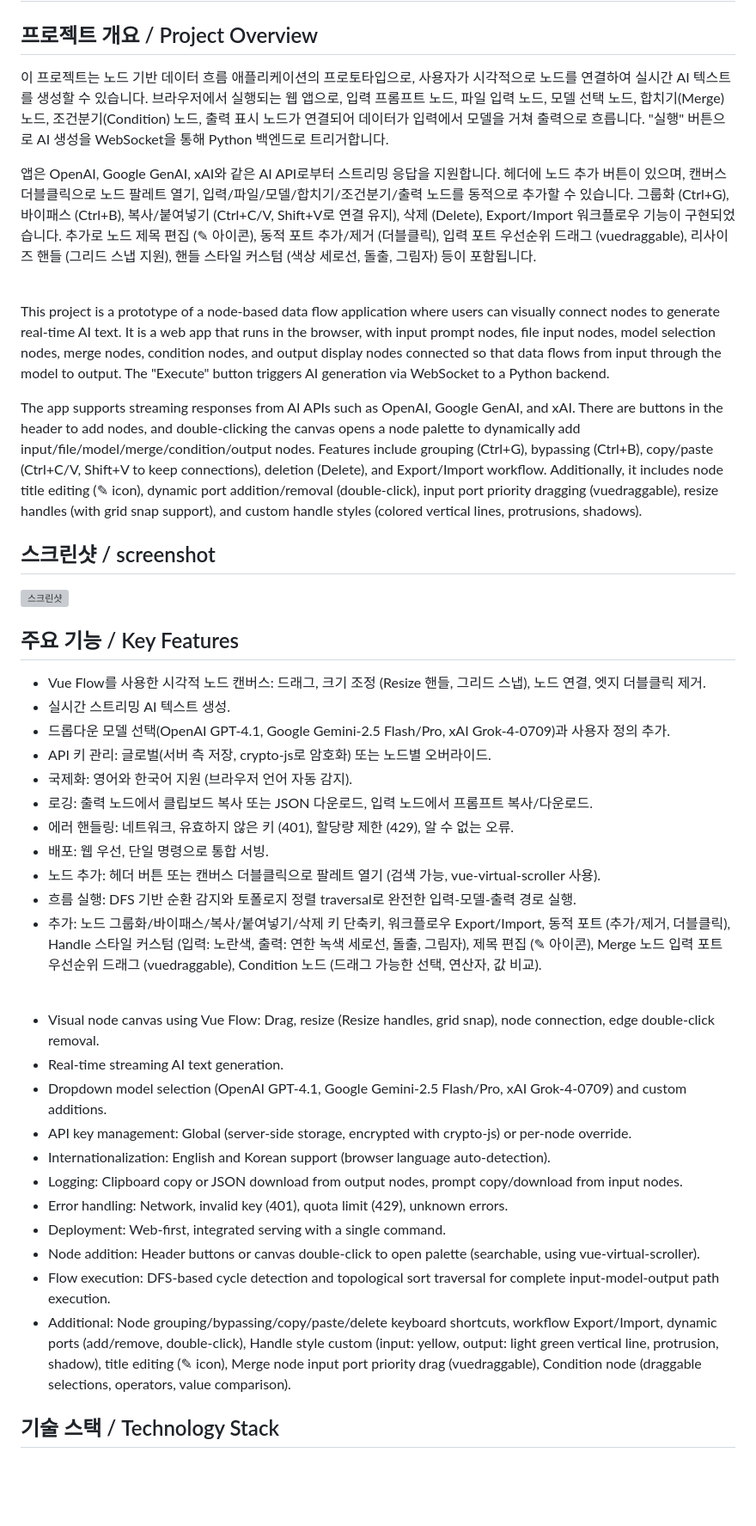
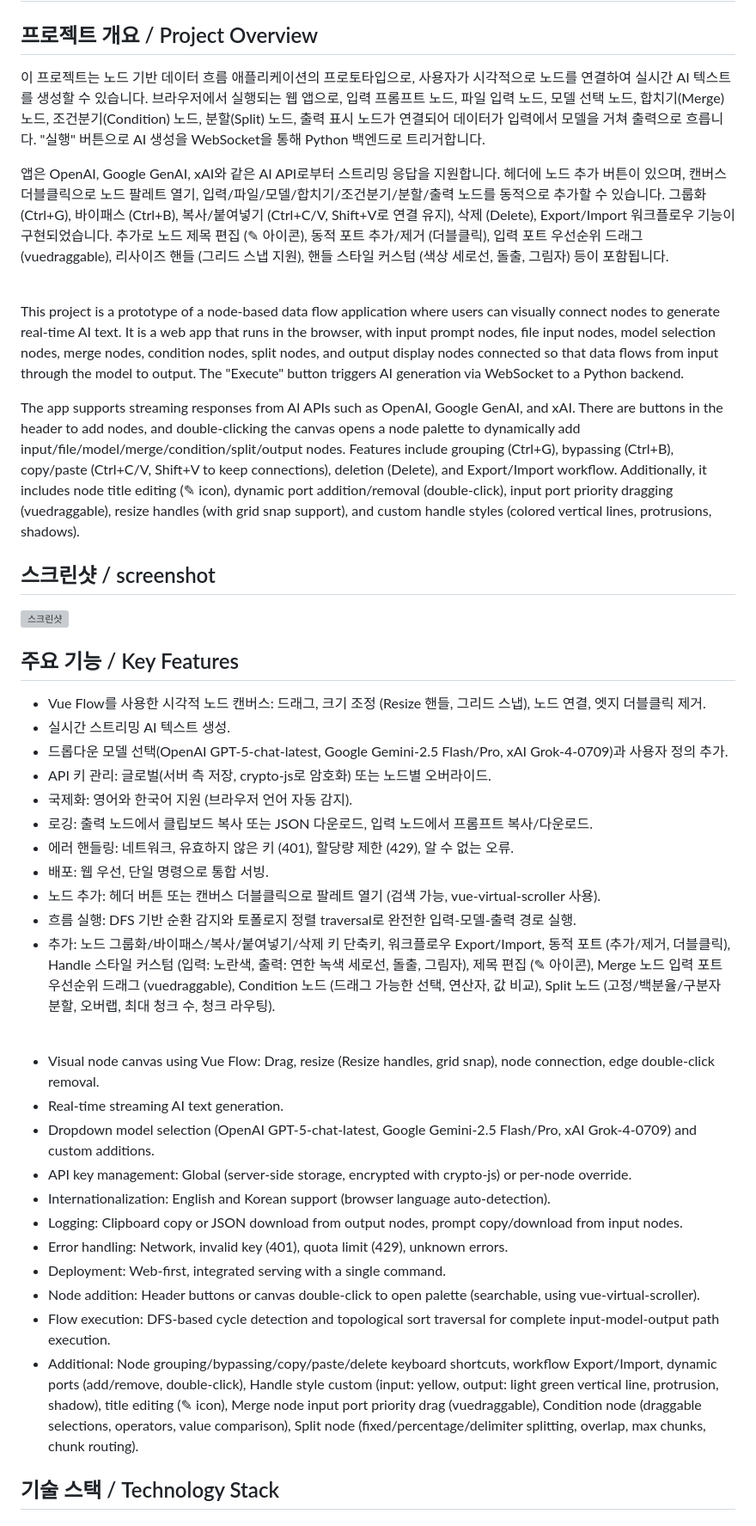
Before and after one commit to gagongjaryo/LogiCanvas, a Markdown page: README.md, the part around the change printed below. Shown: that part at 86% size. Rendered like a GitHub page; blank space fills up the shorter version; grey boxes are pictures that could not be loaded.

```diff
--- a/README.md
+++ b/README.md
@@ -1,15 +1,15 @@
 # LogiCanvas
 
 ## 프로젝트 개요 / Project Overview
-이 프로젝트는 노드 기반 데이터 흐름 애플리케이션의 프로토타입으로, 사용자가 시각적으로 노드를 연결하여 실시간 AI 텍스트를 생성할 수 있습니다. 브라우저에서 실행되는 웹 앱으로, 입력 프롬프트 노드, 파일 입력 노드, 모델 선택 노드, 합치기(Merge) 노드, 조건분기(Condition) 노드, 출력 표시 노드가 연결되어 데이터가 입력에서 모델을 거쳐 출력으로 흐릅니다. "실행" 버튼으로 AI 생성을 WebSocket을 통해 Python 백엔드로 트리거합니다.
+이 프로젝트는 노드 기반 데이터 흐름 애플리케이션의 프로토타입으로, 사용자가 시각적으로 노드를 연결하여 실시간 AI 텍스트를 생성할 수 있습니다. 브라우저에서 실행되는 웹 앱으로, 입력 프롬프트 노드, 파일 입력 노드, 모델 선택 노드, 합치기(Merge) 노드, 조건분기(Condition) 노드, 분할(Split) 노드, 출력 표시 노드가 연결되어 데이터가 입력에서 모델을 거쳐 출력으로 흐릅니다. "실행" 버튼으로 AI 생성을 WebSocket을 통해 Python 백엔드로 트리거합니다.
 
-앱은 OpenAI, Google GenAI, xAI와 같은 AI API로부터 스트리밍 응답을 지원합니다. 헤더에 노드 추가 버튼이 있으며, 캔버스 더블클릭으로 노드 팔레트 열기, 입력/파일/모델/합치기/조건분기/출력 노드를 동적으로 추가할 수 있습니다. 그룹화 (Ctrl+G), 바이패스 (Ctrl+B), 복사/붙여넣기 (Ctrl+C/V, Shift+V로 연결 유지), 삭제 (Delete), Export/Import 워크플로우 기능이 구현되었습니다. 추가로 노드 제목 편집 (✎ 아이콘), 동적 포트 추가/제거 (더블클릭), 입력 포트 우선순위 드래그 (vuedraggable), 리사이즈 핸들 (그리드 스냅 지원), 핸들 스타일 커스텀 (색상 세로선, 돌출, 그림자) 등이 포함됩니다.
+앱은 OpenAI, Google GenAI, xAI와 같은 AI API로부터 스트리밍 응답을 지원합니다. 헤더에 노드 추가 버튼이 있으며, 캔버스 더블클릭으로 노드 팔레트 열기, 입력/파일/모델/합치기/조건분기/분할/출력 노드를 동적으로 추가할 수 있습니다. 그룹화 (Ctrl+G), 바이패스 (Ctrl+B), 복사/붙여넣기 (Ctrl+C/V, Shift+V로 연결 유지), 삭제 (Delete), Export/Import 워크플로우 기능이 구현되었습니다. 추가로 노드 제목 편집 (✎ 아이콘), 동적 포트 추가/제거 (더블클릭), 입력 포트 우선순위 드래그 (vuedraggable), 리사이즈 핸들 (그리드 스냅 지원), 핸들 스타일 커스텀 (색상 세로선, 돌출, 그림자) 등이 포함됩니다.
 
 <br>
 
-This project is a prototype of a node-based data flow application where users can visually connect nodes to generate real-time AI text. It is a web app that runs in the browser, with input prompt nodes, file input nodes, model selection nodes, merge nodes, condition nodes, and output display nodes connected so that data flows from input through the model to output. The "Execute" button triggers AI generation via WebSocket to a Python backend.
+This project is a prototype of a node-based data flow application where users can visually connect nodes to generate real-time AI text. It is a web app that runs in the browser, with input prompt nodes, file input nodes, model selection nodes, merge nodes, condition nodes, split nodes, and output display nodes connected so that data flows from input through the model to output. The "Execute" button triggers AI generation via WebSocket to a Python backend.
 
-The app supports streaming responses from AI APIs such as OpenAI, Google GenAI, and xAI. There are buttons in the header to add nodes, and double-clicking the canvas opens a node palette to dynamically add input/file/model/merge/condition/output nodes. Features include grouping (Ctrl+G), bypassing (Ctrl+B), copy/paste (Ctrl+C/V, Shift+V to keep connections), deletion (Delete), and Export/Import workflow. Additionally, it includes node title editing (✎ icon), dynamic port addition/removal (double-click), input port priority dragging (vuedraggable), resize handles (with grid snap support), and custom handle styles (colored vertical lines, protrusions, shadows).
+The app supports streaming responses from AI APIs such as OpenAI, Google GenAI, and xAI. There are buttons in the header to add nodes, and double-clicking the canvas opens a node palette to dynamically add input/file/model/merge/condition/split/output nodes. Features include grouping (Ctrl+G), bypassing (Ctrl+B), copy/paste (Ctrl+C/V, Shift+V to keep connections), deletion (Delete), and Export/Import workflow. Additionally, it includes node title editing (✎ icon), dynamic port addition/removal (double-click), input port priority dragging (vuedraggable), resize handles (with grid snap support), and custom handle styles (colored vertical lines, protrusions, shadows).
 
 ## 스크린샷 / screenshot
 ![스크린샷](https://gagongjaryo.github.io/LogiCanvas/screenshot.png)
@@ -17,7 +17,7 @@ The app supports streaming responses from AI APIs such as OpenAI, Google GenAI,
 ## 주요 기능 / Key Features
 - Vue Flow를 사용한 시각적 노드 캔버스: 드래그, 크기 조정 (Resize 핸들, 그리드 스냅), 노드 연결, 엣지 더블클릭 제거.
 - 실시간 스트리밍 AI 텍스트 생성.
-- 드롭다운 모델 선택(OpenAI GPT-4.1, Google Gemini-2.5 Flash/Pro, xAI Grok-4-0709)과 사용자 정의 추가.
+- 드롭다운 모델 선택(OpenAI GPT-5-chat-latest, Google Gemini-2.5 Flash/Pro, xAI Grok-4-0709)과 사용자 정의 추가.
 - API 키 관리: 글로벌(서버 측 저장, crypto-js로 암호화) 또는 노드별 오버라이드.
 - 국제화: 영어와 한국어 지원 (브라우저 언어 자동 감지).
 - 로깅: 출력 노드에서 클립보드 복사 또는 JSON 다운로드, 입력 노드에서 프롬프트 복사/다운로드.
@@ -25,13 +25,13 @@ The app supports streaming responses from AI APIs such as OpenAI, Google GenAI,
 - 배포: 웹 우선, 단일 명령으로 통합 서빙.
 - 노드 추가: 헤더 버튼 또는 캔버스 더블클릭으로 팔레트 열기 (검색 가능, vue-virtual-scroller 사용).
 - 흐름 실행: DFS 기반 순환 감지와 토폴로지 정렬 traversal로 완전한 입력-모델-출력 경로 실행.
-- 추가: 노드 그룹화/바이패스/복사/붙여넣기/삭제 키 단축키, 워크플로우 Export/Import, 동적 포트 (추가/제거, 더블클릭), Handle 스타일 커스텀 (입력: 노란색, 출력: 연한 녹색 세로선, 돌출, 그림자), 제목 편집 (✎ 아이콘), Merge 노드 입력 포트 우선순위 드래그 (vuedraggable), Condition 노드 (드래그 가능한 선택, 연산자, 값 비교).
+- 추가: 노드 그룹화/바이패스/복사/붙여넣기/삭제 키 단축키, 워크플로우 Export/Import, 동적 포트 (추가/제거, 더블클릭), Handle 스타일 커스텀 (입력: 노란색, 출력: 연한 녹색 세로선, 돌출, 그림자), 제목 편집 (✎ 아이콘), Merge 노드 입력 포트 우선순위 드래그 (vuedraggable), Condition 노드 (드래그 가능한 선택, 연산자, 값 비교), Split 노드 (고정/백분율/구분자 분할, 오버랩, 최대 청크 수, 청크 라우팅).
 
 <br>
 
 - Visual node canvas using Vue Flow: Drag, resize (Resize handles, grid snap), node connection, edge double-click removal.
 - Real-time streaming AI text generation.
-- Dropdown model selection (OpenAI GPT-4.1, Google Gemini-2.5 Flash/Pro, xAI Grok-4-0709) and custom additions.
+- Dropdown model selection (OpenAI GPT-5-chat-latest, Google Gemini-2.5 Flash/Pro, xAI Grok-4-0709) and custom additions.
 - API key management: Global (server-side storage, encrypted with crypto-js) or per-node override.
 - Internationalization: English and Korean support (browser language auto-detection).
 - Logging: Clipboard copy or JSON download from output nodes, prompt copy/download from input nodes.
@@ -39,7 +39,7 @@ The app supports streaming responses from AI APIs such as OpenAI, Google GenAI,
 - Deployment: Web-first, integrated serving with a single command.
 - Node addition: Header buttons or canvas double-click to open palette (searchable, using vue-virtual-scroller).
 - Flow execution: DFS-based cycle detection and topological sort traversal for complete input-model-output path execution.
-- Additional: Node grouping/bypassing/copy/paste/delete keyboard shortcuts, workflow Export/Import, dynamic ports (add/remove, double-click), Handle style custom (input: yellow, output: light green vertical line, protrusion, shadow), title editing (✎ icon), Merge node input port priority drag (vuedraggable), Condition node (draggable selections, operators, value comparison).
+- Additional: Node grouping/bypassing/copy/paste/delete keyboard shortcuts, workflow Export/Import, dynamic ports (add/remove, double-click), Handle style custom (input: yellow, output: light green vertical line, protrusion, shadow), title editing (✎ icon), Merge node input port priority drag (vuedraggable), Condition node (draggable selections, operators, value comparison), Split node (fixed/percentage/delimiter splitting, overlap, max chunks, chunk routing).
 
 ## 기술 스택 / Technology Stack
 ### 백엔드 (Python 3.12+) / Backend (Python 3.12+)
```
Also changed, not shown: other parts of README.md (+15 -10 lines).
